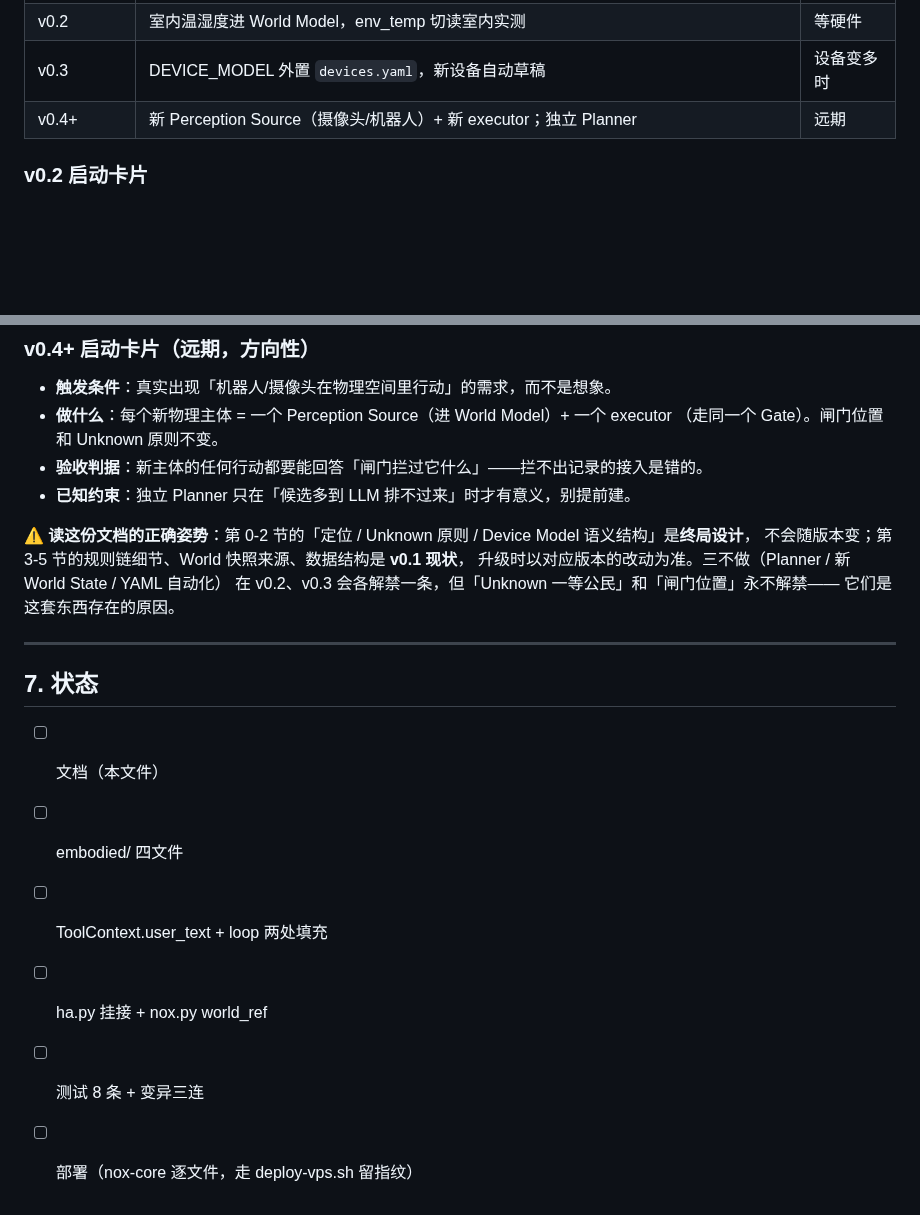
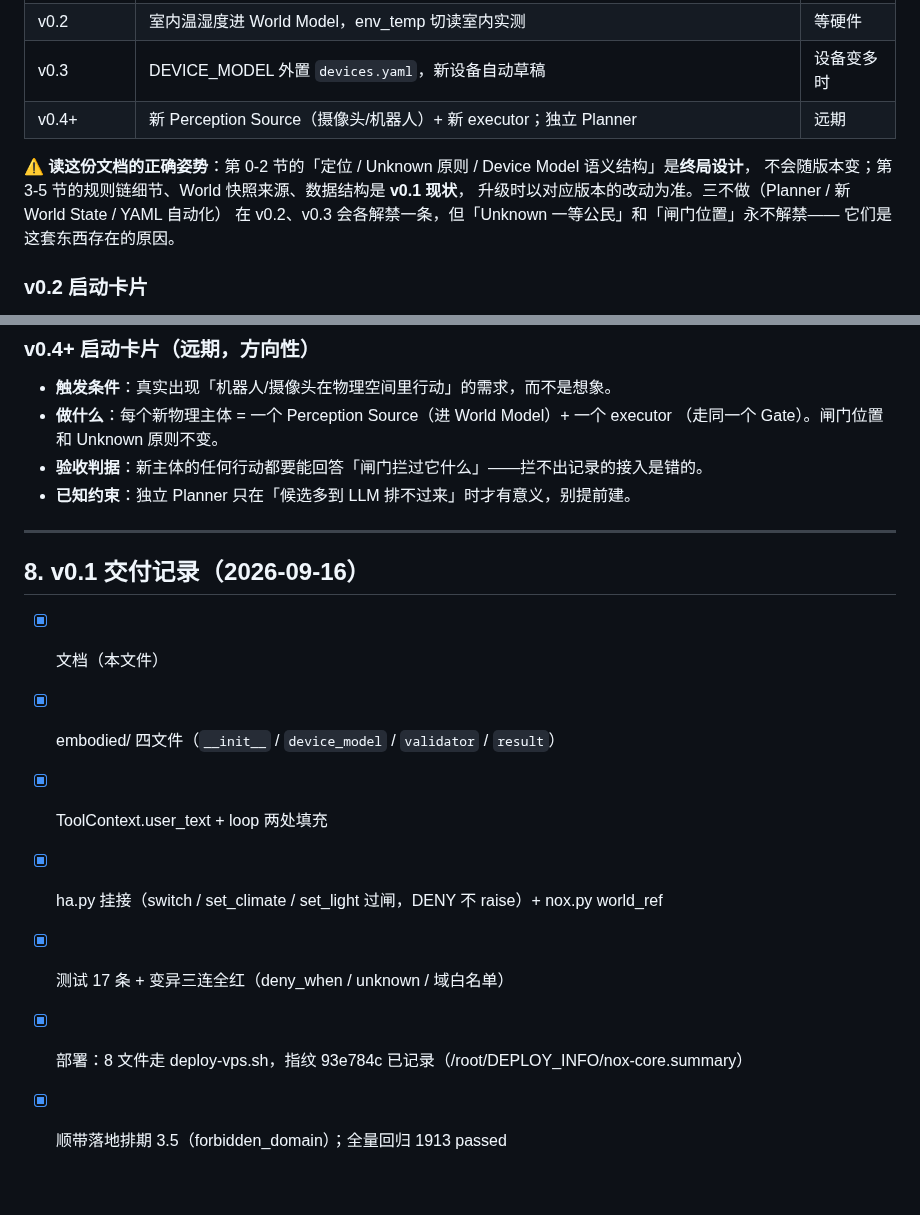
Before and after one commit to Iristt-boop/caelum, a Markdown page: nox-core/embodied/README.md, 2 parts joined by grey strips. Rendered like a GitHub page; blank space fills up the shorter version.

Commit message:
embodied README 收尾：状态节勾成 v0.1 交付记录（含指纹）、修重复的第二节编号、「正确姿势」挪到路线表后

```diff
--- a/nox-core/embodied/README.md
+++ b/nox-core/embodied/README.md
@@ -200,6 +200,13 @@ Validator 只给**机器可读的 alternative**（如 `cooling_possible`）和
 | v0.3 | DEVICE_MODEL 外置 `devices.yaml`，新设备自动草稿 | 设备变多时 |
 | v0.4+ | 新 Perception Source（摄像头/机器人）+ 新 executor；独立 Planner | 远期 |
 
+⚠️ **读这份文档的正确姿势**：第 0-2 节的「定位 / Unknown 原则 / Device Model 语义结构」是**终局设计**，
+不会随版本变；第 3-5 节的规则链细节、World 快照来源、数据结构是 **v0.1 现状**，
+升级时以对应版本的改动为准。三不做（Planner / 新 World State / YAML 自动化）
+在 v0.2、v0.3 会各解禁一条，但「Unknown 一等公民」和「闸门位置」永不解禁——
+它们是这套东西存在的原因。
+
+
 ### v0.2 启动卡片
 
 - **触发条件**：家里装了温湿度传感器并在 HA 里可见（几十块的蓝牙件，A 类地基）。
@@ -227,19 +234,14 @@ Validator 只给**机器可读的 alternative**（如 `cooling_possible`）和
 - **验收判据**：新主体的任何行动都要能回答「闸门拦过它什么」——拦不出记录的接入是错的。
 - **已知约束**：独立 Planner 只在「候选多到 LLM 排不过来」时才有意义，别提前建。
 
-⚠️ **读这份文档的正确姿势**：第 0-2 节的「定位 / Unknown 原则 / Device Model 语义结构」是**终局设计**，
-不会随版本变；第 3-5 节的规则链细节、World 快照来源、数据结构是 **v0.1 现状**，
-升级时以对应版本的改动为准。三不做（Planner / 新 World State / YAML 自动化）
-在 v0.2、v0.3 会各解禁一条，但「Unknown 一等公民」和「闸门位置」永不解禁——
-它们是这套东西存在的原因。
-
 ---
 
-## 7. 状态
+## 8. v0.1 交付记录（2026-09-16）
 
-- [ ] 文档（本文件）
-- [ ] embodied/ 四文件
-- [ ] ToolContext.user_text + loop 两处填充
-- [ ] ha.py 挂接 + nox.py world_ref
-- [ ] 测试 8 条 + 变异三连
-- [ ] 部署（nox-core 逐文件，走 deploy-vps.sh 留指纹）
+- [x] 文档（本文件）
+- [x] embodied/ 四文件（`__init__` / `device_model` / `validator` / `result`）
+- [x] ToolContext.user_text + loop 两处填充
+- [x] ha.py 挂接（switch / set_climate / set_light 过闸，DENY 不 raise）+ nox.py world_ref
+- [x] 测试 17 条 + 变异三连全红（deny_when / unknown / 域白名单）
+- [x] 部署：8 文件走 deploy-vps.sh，指纹 93e784c 已记录（/root/DEPLOY_INFO/nox-core.summary）
+- [x] 顺带落地排期 3.5（forbidden_domain）；全量回归 1913 passed
```
